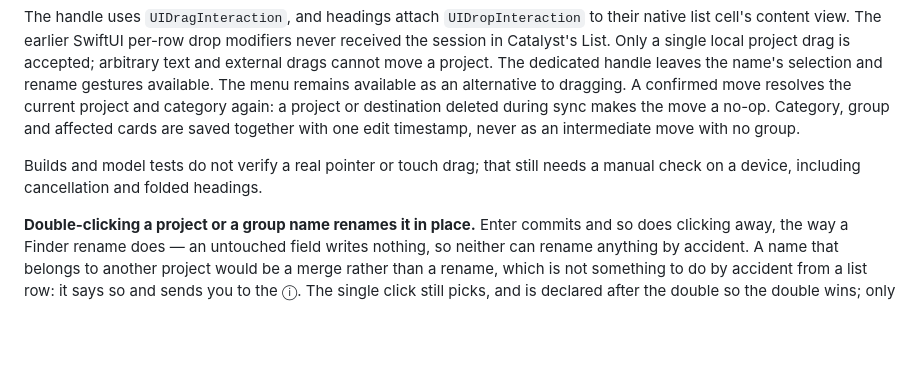
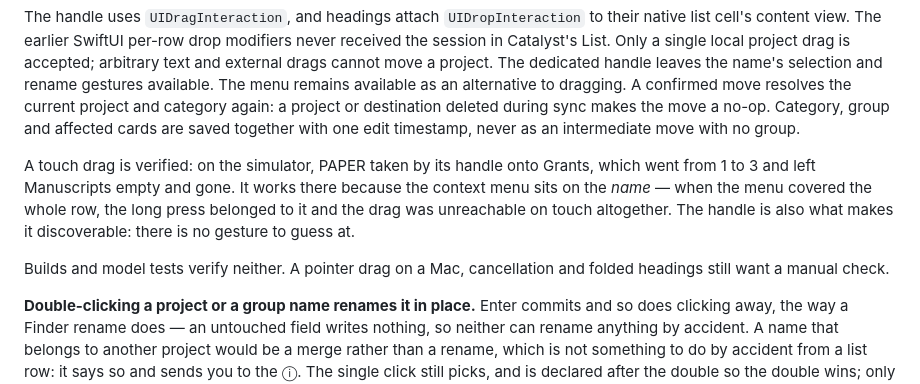
Before and after one commit to amouraux/DayHand, a Markdown page: docs/PROMPT.md, the part around the change. GitHub-like rendering; blank space fills up the shorter version.

Commit message:
Record that a touch drag is verified, and why it works
The specification still said a touch drag wanted a manual check. It has
had one: PAPER taken by its handle onto Grants on the simulator, which
went from 1 to 3 and left Manuscripts empty and gone.

Worth saying why it works, because it did not before: the context menu
sits on the name now. While it covered the whole row it took every long
press and the drag was unreachable on touch at all — which is what I had
written down as a property of touch screens, when it was a property of
that layout.

A pointer drag on a Mac, cancellation and folded headings are still
unchecked.

Co-Authored-By: Claude Opus 5 <noreply@anthropic.com>

```diff
--- a/docs/PROMPT.md
+++ b/docs/PROMPT.md
@@ -814,8 +814,15 @@ deleted during sync makes the move a no-op. Category, group and affected cards
 are saved together with one edit timestamp, never as an intermediate move with
 no group.
 
-Builds and model tests do not verify a real pointer or touch drag; that still
-needs a manual check on a device, including cancellation and folded headings.
+A touch drag is verified: on the simulator, PAPER taken by its handle onto
+Grants, which went from 1 to 3 and left Manuscripts empty and gone. It works
+there because the context menu sits on the *name* — when the menu covered the
+whole row, the long press belonged to it and the drag was unreachable on touch
+altogether. The handle is also what makes it discoverable: there is no gesture
+to guess at.
+
+Builds and model tests verify neither. A pointer drag on a Mac, cancellation
+and folded headings still want a manual check.
 
 **Double-clicking a project or a group name renames it in place.** Enter commits
 and so does clicking away, the way a Finder rename does — an untouched field
```
